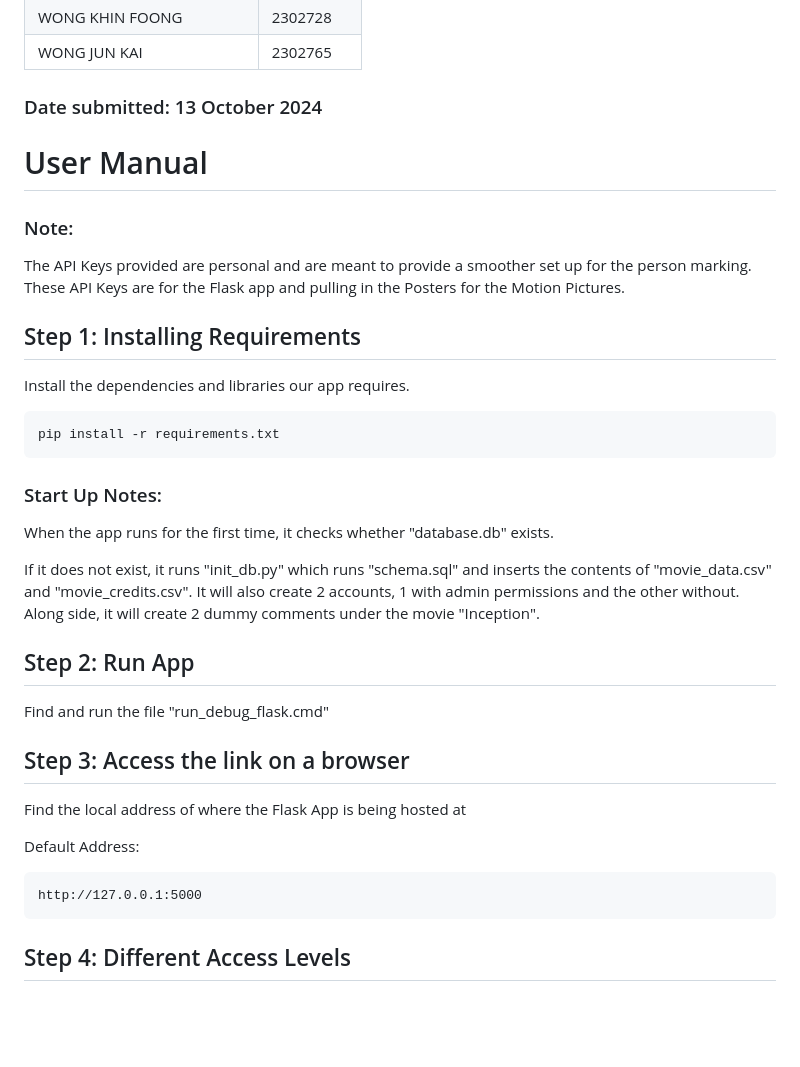
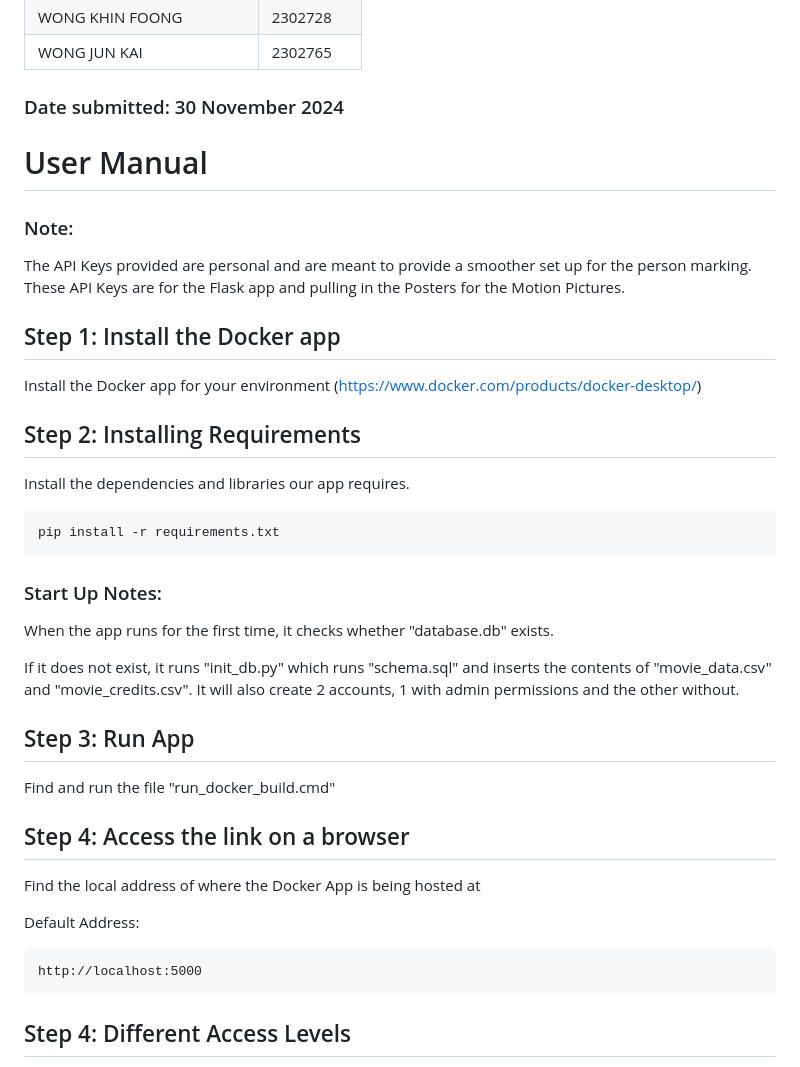
Before and after one commit to lwkf/DatabaseProject1, a Markdown page: README.md, the part around the change. Drawn GitHub-style; blank space fills up the shorter version.

````diff
--- a/README.md
+++ b/README.md
@@ -10,13 +10,17 @@
 | WONG KHIN FOONG | 2302728 |
 | WONG JUN KAI | 2302765 |
 
-### Date submitted: 13 October 2024
+### Date submitted: 30 November 2024
 
 # User Manual
 ### Note:
 The API Keys provided are personal and are meant to provide a smoother set up for the person marking. These API Keys are for the Flask app and pulling in the Posters for the Motion Pictures.
 
-## Step 1: Installing Requirements
+## Step 1: Install the Docker app
+Install the Docker app for your environment
+(https://www.docker.com/products/docker-desktop/)
+
+## Step 2: Installing Requirements
 Install the dependencies and libraries our app requires.
 ```
 pip install -r requirements.txt
@@ -25,17 +29,17 @@ pip install -r requirements.txt
 ### Start Up Notes:
 When the app runs for the first time, it checks whether "database.db" exists.
 
-If it does not exist, it runs "init_db.py" which runs "schema.sql" and inserts the contents of "movie_data.csv" and "movie_credits.csv". It will also create 2 accounts, 1 with admin permissions and the other without. Along side, it will create 2 dummy comments under the movie "Inception".
+If it does not exist, it runs "init_db.py" which runs "schema.sql" and inserts the contents of "movie_data.csv" and "movie_credits.csv". It will also create 2 accounts, 1 with admin permissions and the other without.
 
-## Step 2: Run App
-Find and run the file "run_debug_flask.cmd"
+## Step 3: Run App
+Find and run the file "run_docker_build.cmd"
 
-## Step 3: Access the link on a browser
-Find the local address of where the Flask App is being hosted at
+## Step 4: Access the link on a browser
+Find the local address of where the Docker App is being hosted at
 
 Default Address:
 ```
-http://127.0.0.1:5000
+http://localhost:5000
 ```
 
 ## Step 4: Different Access Levels
````
